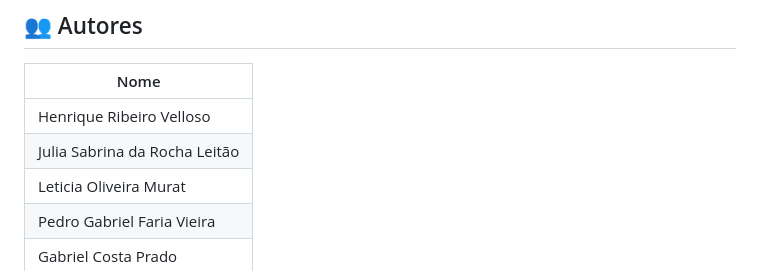
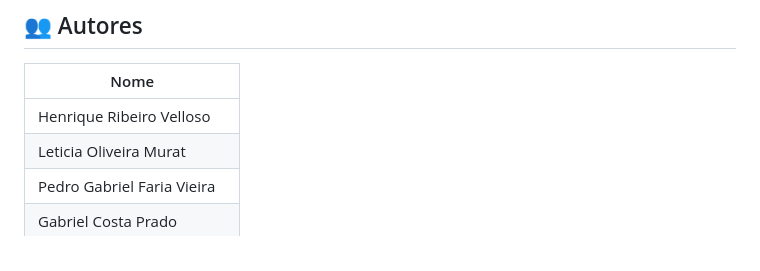
Before and after one commit to vitoriasouza10011-jpg/natal-feliz-pi, a Markdown page: README.md, the part around the change. Rendered like a GitHub page.

Commit message:
refactor: Remove Julia Sabrina da Rocha Leitão from authors list in README.md

```diff
--- a/README.md
+++ b/README.md
@@ -13,7 +13,6 @@ O sistema gerencia todo o fluxo: desde a criação da carta pela criança, passa
 | Nome |
 |------|
 | Henrique Ribeiro Velloso |
-| Julia Sabrina da Rocha Leitão |
 | Leticia Oliveira Murat |
 | Pedro Gabriel Faria Vieira |
 | Gabriel Costa Prado |
```
